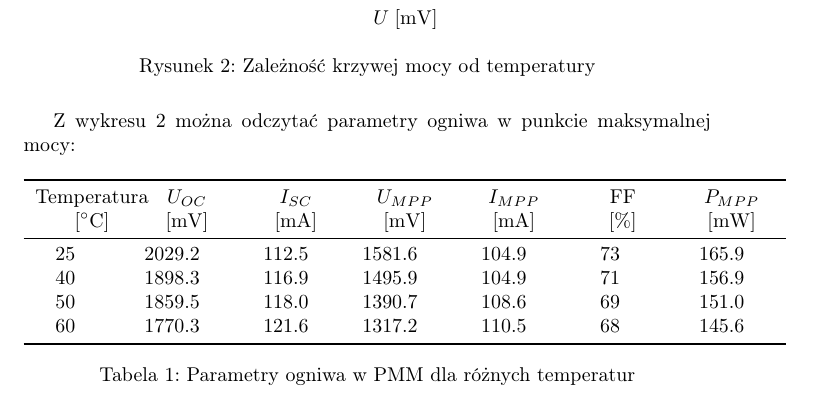
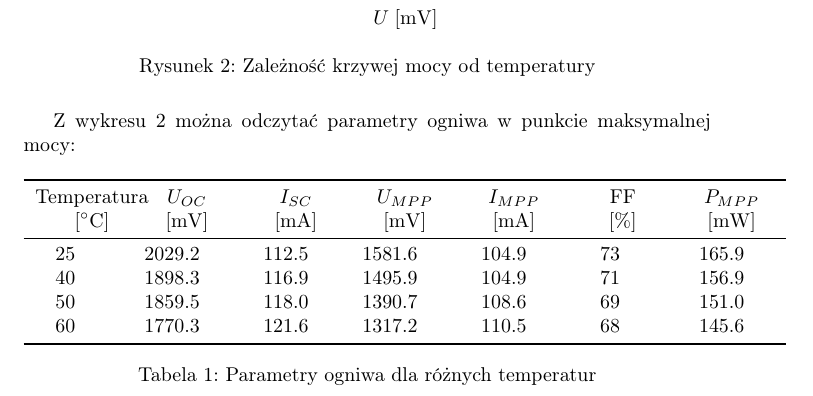
Before and after one commit to rafalstaroszczyk/lab_fotowoltaika, a LaTeX document (Sprawozdanie_zaleznosc_termiczna.tex): part of page 3 of 5, cut so that both start at the same text. Compiled offline with pdfLaTeX.

Commit message:
Zmiana podpisu w zaleznosci termicznej

```diff
--- a/Sprawozdanie_zaleznosc_termiczna.tex
+++ b/Sprawozdanie_zaleznosc_termiczna.tex
@@ -150,7 +150,7 @@
 			60 & 1770.3 & 121.6 & 1317.2 & 110.5 & 68 & 145.6 \\
 			\bottomrule
 		\end{tabular}
-		\caption{Parametry ogniwa w PMM dla różnych temperatur}
+		\caption{Parametry ogniwa dla różnych temperatur}
 	\end{table}
 
 	\pagebreak
```
Also changed, not shown: Sprawozdanie_zaleznosc_termiczna.pdf.
